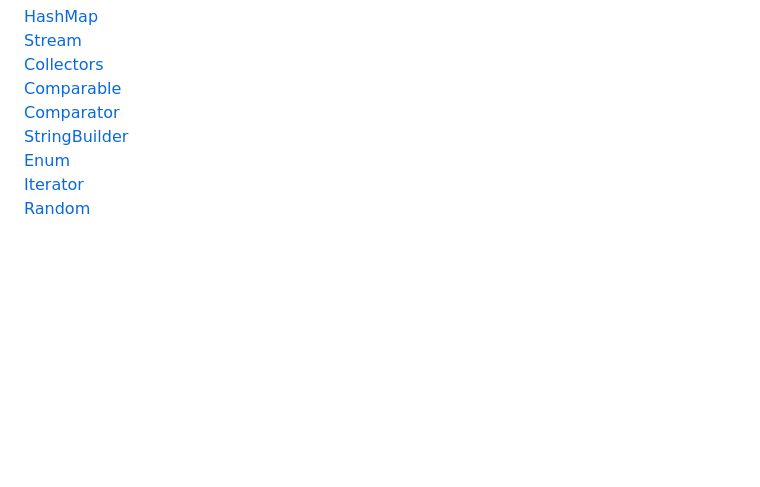
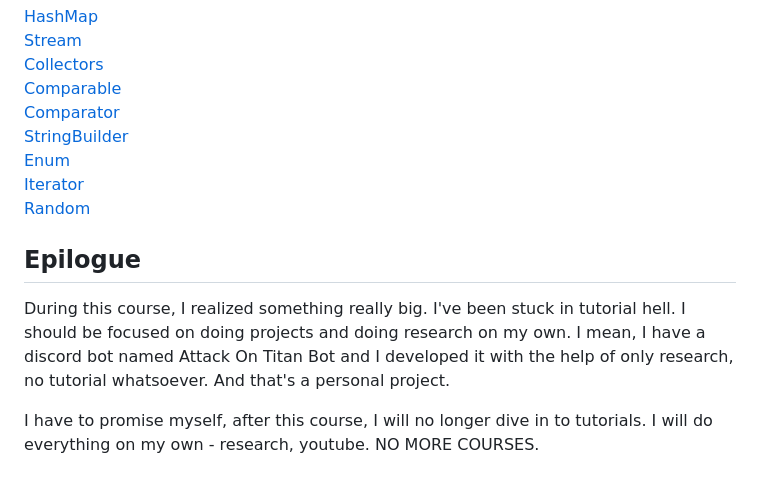
Before and after one commit to xynoan/xynoan, a Markdown page: moocFiChallenge.md, the part around the change. GitHub-like rendering; blank space fills up the shorter version.

```diff
--- a/moocFiChallenge.md
+++ b/moocFiChallenge.md
@@ -52,3 +52,7 @@ Resources: <br />
 [Enum](https://docs.oracle.com/javase/tutorial/java/javaOO/enum.html) <br />
 [Iterator](https://docs.oracle.com/javase/8/docs/api/java/util/Iterator.html) <br />
 [Random](https://docs.oracle.com/javase/8/docs/api/java/util/Random.html)
+## Epilogue
+During this course, I realized something really big. I've been stuck in tutorial hell. I should be focused on doing projects and doing research on my own. I mean, I have a discord bot named Attack On Titan Bot and I developed it with the help of only research, no tutorial whatsoever. And that's a personal project. <br />
+
+I have to promise myself, after this course, I will no longer dive in to tutorials. I will do everything on my own - research, youtube. NO MORE COURSES.
```
